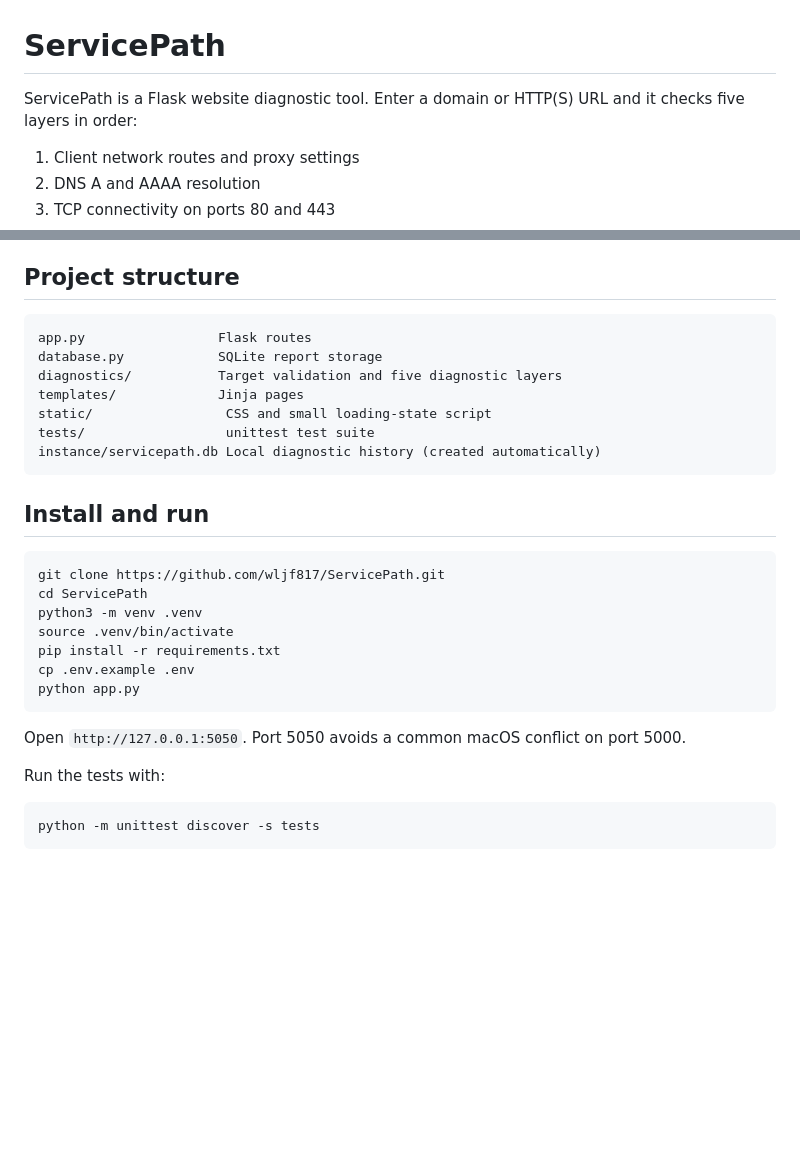
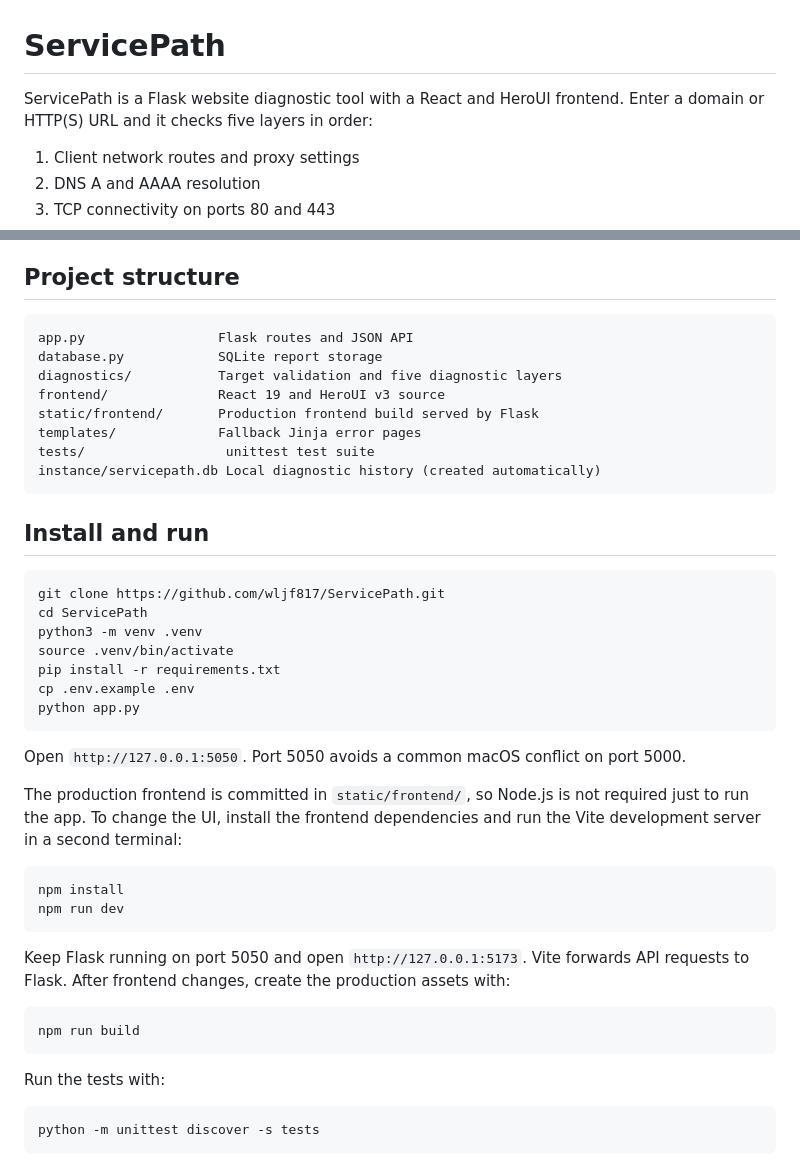
Before and after one commit to wljf817/ServicePath, a Markdown page: README.md, 2 parts joined by grey strips. Rendered like a GitHub page; blank space fills up the shorter version.

Commit message:
docs: document HeroUI frontend workflow

````diff
--- a/README.md
+++ b/README.md
@@ -1,6 +1,6 @@
 # ServicePath
 
-ServicePath is a Flask website diagnostic tool. Enter a domain or HTTP(S) URL and it checks five layers in order:
+ServicePath is a Flask website diagnostic tool with a React and HeroUI frontend. Enter a domain or HTTP(S) URL and it checks five layers in order:
 
 1. Client network routes and proxy settings
 2. DNS A and AAAA resolution
@@ -19,11 +19,12 @@ The interface has three modes:
 ## Project structure
 
 ```text
-app.py                 Flask routes
+app.py                 Flask routes and JSON API
 database.py            SQLite report storage
 diagnostics/           Target validation and five diagnostic layers
-templates/             Jinja pages
-static/                 CSS and small loading-state script
+frontend/              React 19 and HeroUI v3 source
+static/frontend/       Production frontend build served by Flask
+templates/             Fallback Jinja error pages
 tests/                  unittest test suite
 instance/servicepath.db Local diagnostic history (created automatically)
 ```
@@ -41,6 +42,19 @@ python app.py
 ```
 
 Open `http://127.0.0.1:5050`. Port 5050 avoids a common macOS conflict on port 5000.
+
+The production frontend is committed in `static/frontend/`, so Node.js is not required just to run the app. To change the UI, install the frontend dependencies and run the Vite development server in a second terminal:
+
+```bash
+npm install
+npm run dev
+```
+
+Keep Flask running on port 5050 and open `http://127.0.0.1:5173`. Vite forwards API requests to Flask. After frontend changes, create the production assets with:
+
+```bash
+npm run build
+```
 
 Run the tests with:
 
````
